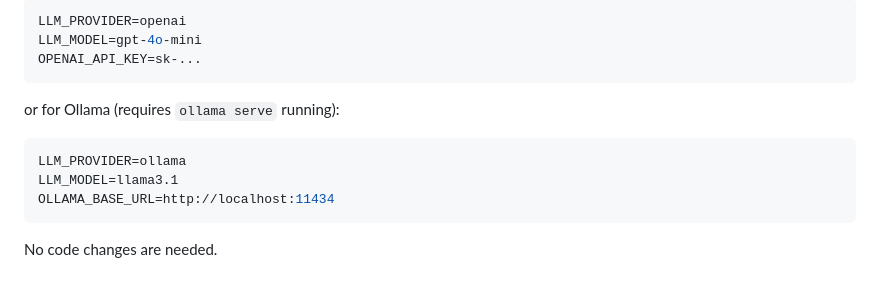
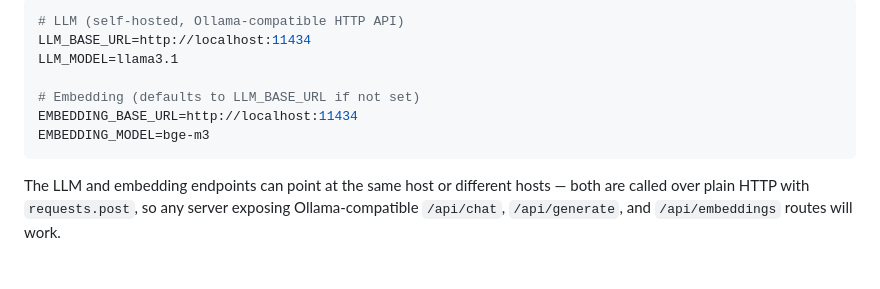
Before and after one commit to ycstevenwong/rag, a Markdown page: README.md, the part around one of its changes. GitHub-like rendering.

````diff
--- a/README.md
+++ b/README.md
@@ -82,16 +84,15 @@ Edit `.env`:
 
 ```ini
-LLM_PROVIDER=openai
-LLM_MODEL=gpt-4o-mini
-OPENAI_API_KEY=sk-...
+# LLM (self-hosted, Ollama-compatible HTTP API)
+LLM_BASE_URL=http://localhost:11434
+LLM_MODEL=llama3.1
+
+# Embedding (defaults to LLM_BASE_URL if not set)
+EMBEDDING_BASE_URL=http://localhost:11434
+EMBEDDING_MODEL=bge-m3
 ```
 
-or for Ollama (requires `ollama serve` running):
-
-```ini
-LLM_PROVIDER=ollama
-LLM_MODEL=llama3.1
-OLLAMA_BASE_URL=http://localhost:11434
-```
-
-No code changes are needed.
+The LLM and embedding endpoints can point at the same host or different hosts —
+both are called over plain HTTP with `requests.post`, so any server exposing
+Ollama-compatible `/api/chat`, `/api/generate`, and `/api/embeddings` routes
+will work.
````
Also changed, not shown: other parts of README.md (+16 -14 lines).
